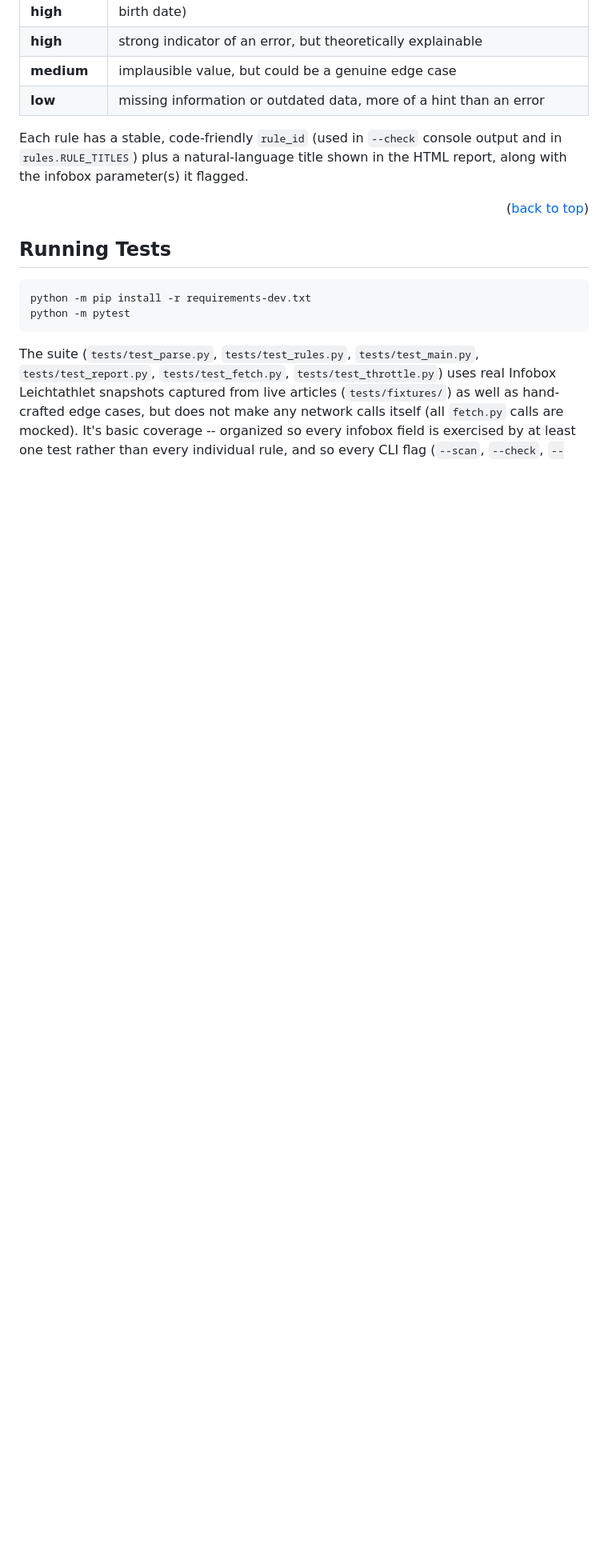
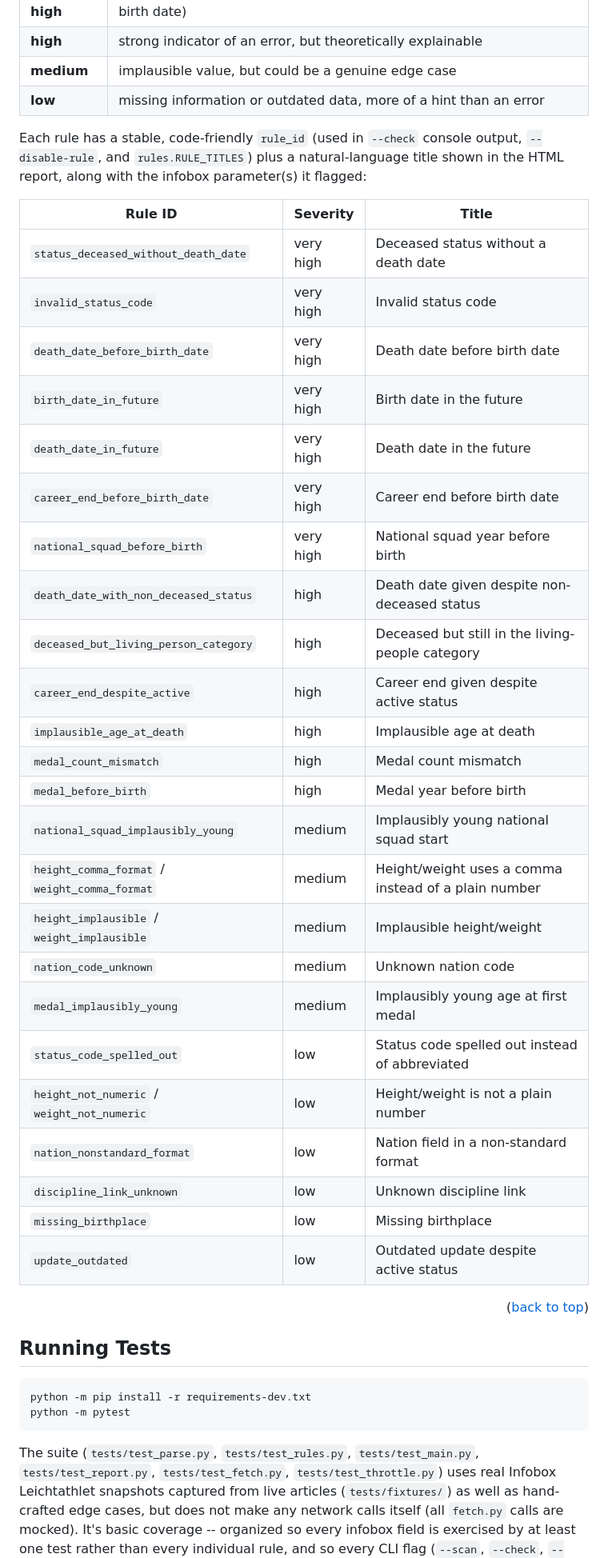
Before and after one commit to cmh-germany/WikipediaTemplateConsistencyChecker, a Markdown page: README.md, the part around one of its changes. Shown at 80% size. Drawn GitHub-style; blank space fills up the shorter version.

```diff
--- a/README.md
+++ b/README.md
@@ -388,8 +422,36 @@ enough.
 | **low** | missing information or outdated data, more of a hint than an error |
 
 Each rule has a stable, code-friendly `rule_id` (used in `--check` console
-output and in `rules.RULE_TITLES`) plus a natural-language title shown in the
-HTML report, along with the infobox parameter(s) it flagged.
+output, `--disable-rule`, and `rules.RULE_TITLES`) plus a natural-language
+title shown in the HTML report, along with the infobox parameter(s) it
+flagged:
+
+| Rule ID | Severity | Title |
+|---|---|---|
+| `status_deceased_without_death_date` | very high | Deceased status without a death date |
+| `invalid_status_code` | very high | Invalid status code |
+| `death_date_before_birth_date` | very high | Death date before birth date |
+| `birth_date_in_future` | very high | Birth date in the future |
+| `death_date_in_future` | very high | Death date in the future |
+| `career_end_before_birth_date` | very high | Career end before birth date |
+| `national_squad_before_birth` | very high | National squad year before birth |
+| `death_date_with_non_deceased_status` | high | Death date given despite non-deceased status |
+| `deceased_but_living_person_category` | high | Deceased but still in the living-people category |
+| `career_end_despite_active` | high | Career end given despite active status |
+| `implausible_age_at_death` | high | Implausible age at death |
+| `medal_count_mismatch` | high | Medal count mismatch |
+| `medal_before_birth` | high | Medal year before birth |
+| `national_squad_implausibly_young` | medium | Implausibly young national squad start |
+| `height_comma_format` / `weight_comma_format` | medium | Height/weight uses a comma instead of a plain number |
+| `height_implausible` / `weight_implausible` | medium | Implausible height/weight |
+| `nation_code_unknown` | medium | Unknown nation code |
+| `medal_implausibly_young` | medium | Implausibly young age at first medal |
+| `status_code_spelled_out` | low | Status code spelled out instead of abbreviated |
+| `height_not_numeric` / `weight_not_numeric` | low | Height/weight is not a plain number |
+| `nation_nonstandard_format` | low | Nation field in a non-standard format |
+| `discipline_link_unknown` | low | Unknown discipline link |
+| `missing_birthplace` | low | Missing birthplace |
+| `update_outdated` | low | Outdated update despite active status |
 
 <p align="right">(<a href="#readme-top">back to top</a>)</p>
 
```
Also changed, not shown: other parts of README.md (+65 -13 lines).
